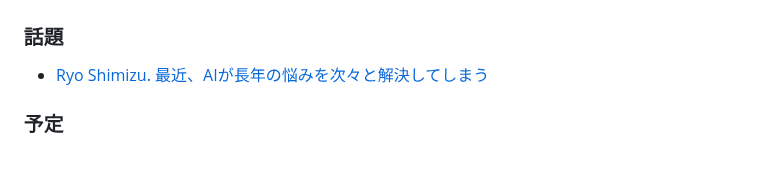
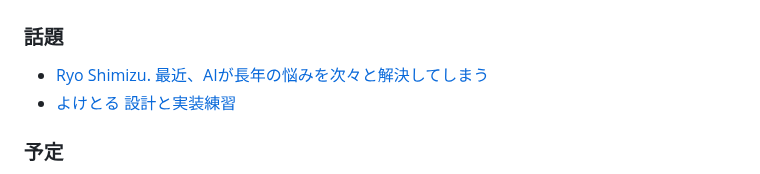
Before and after one commit to datgm23/sotsusei, a Markdown page: README.md, the part around the change. GitHub-like rendering.

```diff
--- a/README.md
+++ b/README.md
@@ -53,6 +53,7 @@
 ### 話題
 
 - [Ryo Shimizu. 最近、AIが長年の悩みを次々と解決してしまう](https://wirelesswire.jp/2025/01/87946/)
+- [よけとる 設計と実装練習](https://am1tanaka.github.io/YoketoruPracticeDocs/index.html)
 
 ### 予定
 
```
